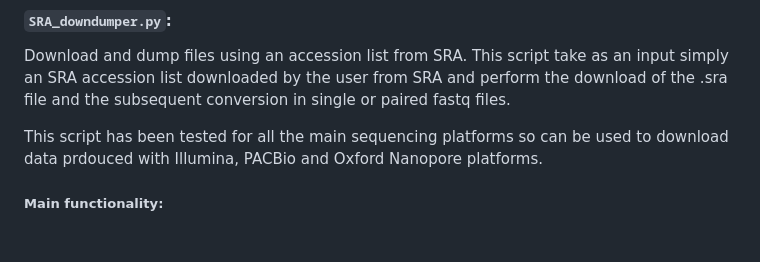
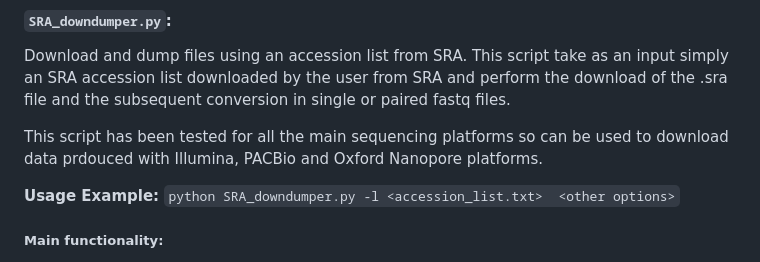
Before and after one commit to GitEnricoNeko/srahunter, a Markdown page: README.md, the part around the change. Rendered like a GitHub page; blank space fills up the shorter version.

```diff
--- a/README.md
+++ b/README.md
@@ -27,6 +27,8 @@ conda install enriconeko::srahunter
 Download and dump files using an accession list from SRA. This script take as an input simply an SRA accession list downloaded by the user from SRA and perform the download of the .sra file and the subsequent conversion in single or paired fastq files.
 
 This script has been tested for all the main sequencing platforms so can be used to download data prdouced with Illumina, PACBio and Oxford Nanopore platforms.
+
+**Usage Example:** `python SRA_downdumper.py -l <accession_list.txt>  <other options>`
 
  ##### Main functionality:
 - Automatic removal of .sra file after sucessfull dumping the user don't need to do it manually
```
